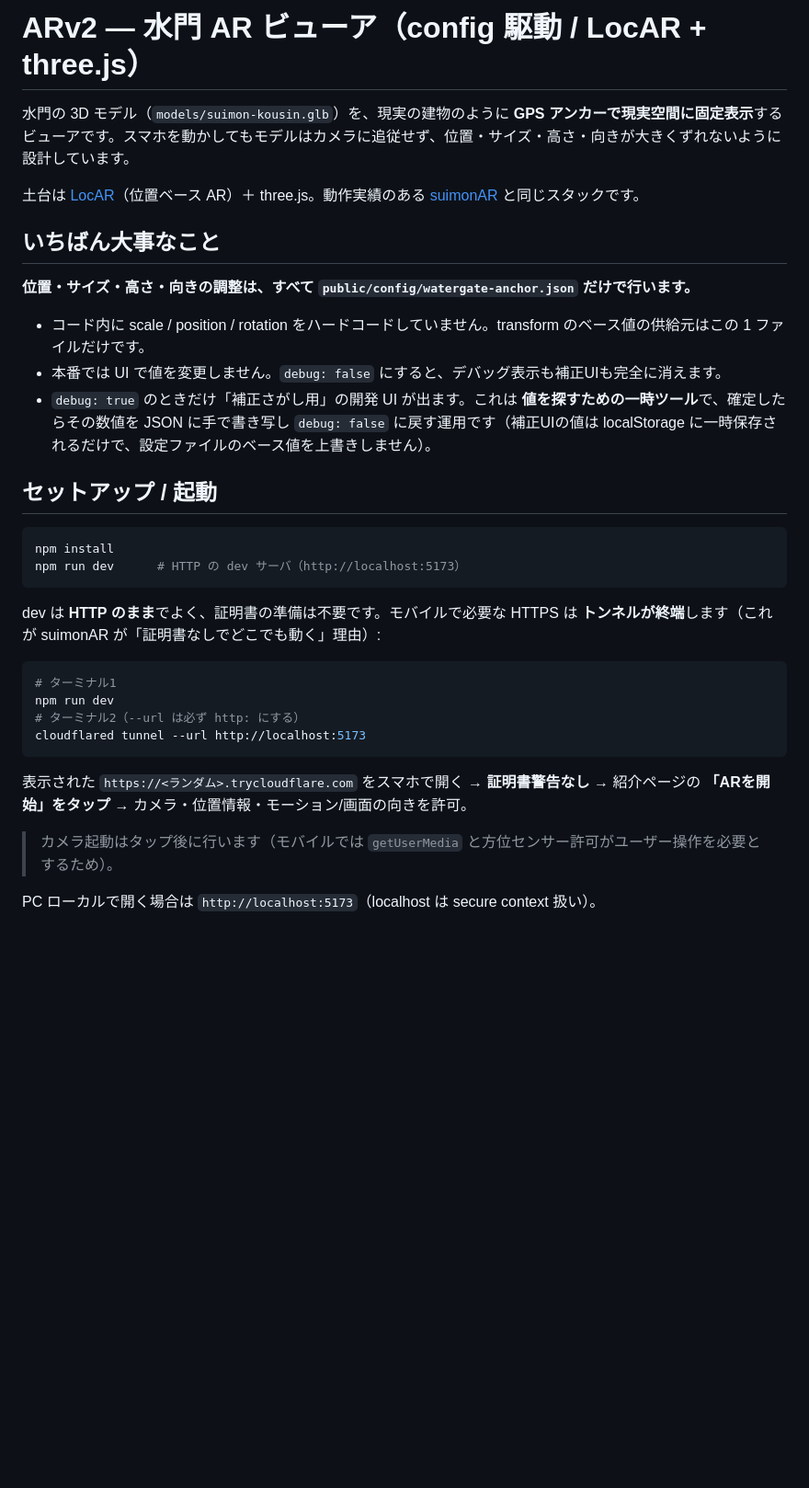
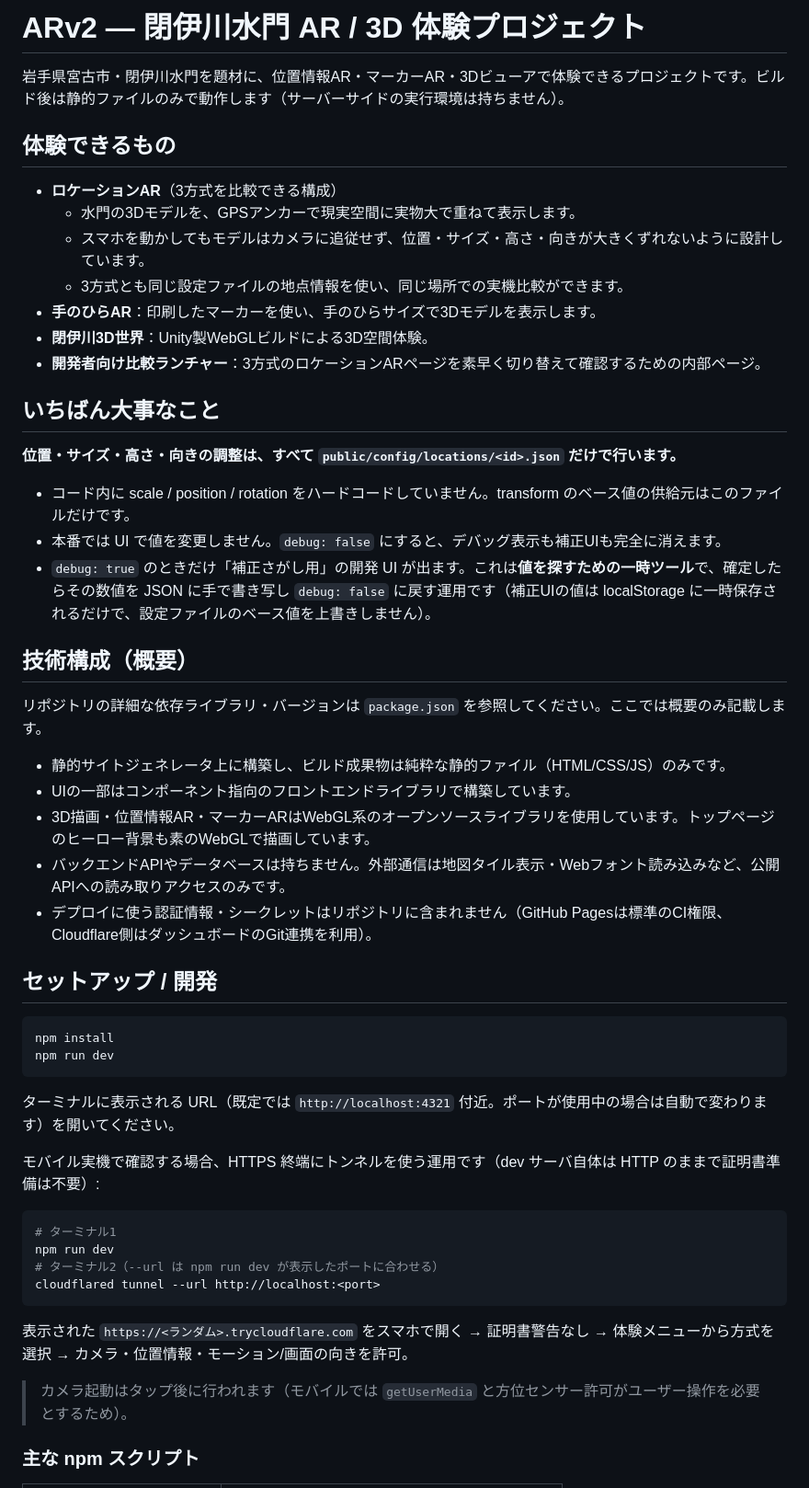
Before and after one commit to Haruto-Sa/ARv2, a Markdown page: README.md, the part around one of its changes. Shown at 92% size. Rendered like a GitHub page; blank space fills up the shorter version.

````diff
--- a/README.md
+++ b/README.md
@@ -1,38 +1,56 @@
-# ARv2 — 水門 AR ビューア（config 駆動 / LocAR + three.js）
+# ARv2 — 閉伊川水門 AR / 3D 体験プロジェクト
 
-水門の 3D モデル（`models/suimon-kousin.glb`）を、現実の建物のように **GPS アンカーで現実空間に固定表示**するビューアです。スマホを動かしてもモデルはカメラに追従せず、位置・サイズ・高さ・向きが大きくずれないように設計しています。
+岩手県宮古市・閉伊川水門を題材に、位置情報AR・マーカーAR・3Dビューアで体験できるプロジェクトです。ビルド後は静的ファイルのみで動作します（サーバーサイドの実行環境は持ちません）。
 
-土台は [LocAR](https://github.com/AR-js-org/locar)（位置ベース AR）＋ three.js。動作実績のある [suimonAR](https://github.com/Haruto-Sa/suimonAR) と同じスタックです。
+## 体験できるもの
+
+- **ロケーションAR**（3方式を比較できる構成）
+  - 水門の3Dモデルを、GPSアンカーで現実空間に実物大で重ねて表示します。
+  - スマホを動かしてもモデルはカメラに追従せず、位置・サイズ・高さ・向きが大きくずれないように設計しています。
+  - 3方式とも同じ設定ファイルの地点情報を使い、同じ場所での実機比較ができます。
+- **手のひらAR**：印刷したマーカーを使い、手のひらサイズで3Dモデルを表示します。
+- **閉伊川3D世界**：Unity製WebGLビルドによる3D空間体験。
+- **開発者向け比較ランチャー**：3方式のロケーションARページを素早く切り替えて確認するための内部ページ。
 
 ## いちばん大事なこと
 
-**位置・サイズ・高さ・向きの調整は、すべて `public/config/watergate-anchor.json` だけで行います。**
+**位置・サイズ・高さ・向きの調整は、すべて `public/config/locations/<id>.json` だけで行います。**
 
-- コード内に scale / position / rotation をハードコードしていません。transform のベース値の供給元はこの 1 ファイルだけです。
+- コード内に scale / position / rotation をハードコードしていません。transform のベース値の供給元はこのファイルだけです。
 - 本番では UI で値を変更しません。`debug: false` にすると、デバッグ表示も補正UIも完全に消えます。
-- `debug: true` のときだけ「補正さがし用」の開発 UI が出ます。これは **値を探すための一時ツール**で、確定したらその数値を JSON に手で書き写し `debug: false` に戻す運用です（補正UIの値は localStorage に一時保存されるだけで、設定ファイルのベース値を上書きしません）。
+- `debug: true` のときだけ「補正さがし用」の開発 UI が出ます。これは**値を探すための一時ツール**で、確定したらその数値を JSON に手で書き写し `debug: false` に戻す運用です（補正UIの値は localStorage に一時保存されるだけで、設定ファイルのベース値を上書きしません）。
 
-## セットアップ / 起動
+## 技術構成（概要）
+
+リポジトリの詳細な依存ライブラリ・バージョンは `package.json` を参照してください。ここでは概要のみ記載します。
+
+- 静的サイトジェネレータ上に構築し、ビルド成果物は純粋な静的ファイル（HTML/CSS/JS）のみです。
+- UIの一部はコンポーネント指向のフロントエンドライブラリで構築しています。
+- 3D描画・位置情報AR・マーカーARはWebGL系のオープンソースライブラリを使用しています。トップページのヒーロー背景も素のWebGLで描画しています。
+- バックエンドAPIやデータベースは持ちません。外部通信は地図タイル表示・Webフォント読み込みなど、公開APIへの読み取りアクセスのみです。
+- デプロイに使う認証情報・シークレットはリポジトリに含まれません（GitHub Pagesは標準のCI権限、Cloudflare側はダッシュボードのGit連携を利用）。
+
+## セットアップ / 開発
 
 ```bash
 npm install
-npm run dev      # HTTP の dev サーバ（http://localhost:5173）
+npm run dev
 ```
 
-dev は **HTTP のまま**でよく、証明書の準備は不要です。モバイルで必要な HTTPS は
-**トンネルが終端**します（これが suimonAR が「証明書なしでどこでも動く」理由）:
+ターミナルに表示される URL（既定では `http://localhost:4321` 付近。ポートが使用中の場合は自動で変わります）を開いてください。
+
+モバイル実機で確認する場合、HTTPS 終端にトンネルを使う運用です（dev サーバ自体は HTTP のままで証明書準備は不要）:
 
 ```bash
 # ターミナル1
 npm run dev
-# ターミナル2（--url は必ず http: にする）
-cloudflared tunnel --url http://localhost:5173
+# ターミナル2（--url は npm run dev が表示したポートに合わせる）
+cloudflared tunnel --url http://localhost:<port>
 ```
 
-表示された `https://<ランダム>.trycloudflare.com` をスマホで開く → **証明書警告なし** →
-紹介ページの **「ARを開始」をタップ** → カメラ・位置情報・モーション/画面の向きを許可。
+表示された `https://<ランダム>.trycloudflare.com` をスマホで開く → 証明書警告なし → 体験メニューから方式を選択 → カメラ・位置情報・モーション/画面の向きを許可。
 
-> カメラ起動はタップ後に行います（モバイルでは `getUserMedia` と方位センサー許可がユーザー操作を必要とするため）。
+> カメラ起動はタップ後に行われます（モバイルでは `getUserMedia` と方位センサー許可がユーザー操作を必要とするため）。
 
-PC ローカルで開く場合は `http://localhost:5173`（localhost は secure context 扱い）。
+### 主な npm スクリプト
 
````
Also changed, not shown: other parts of README.md (+35 -49 lines).
